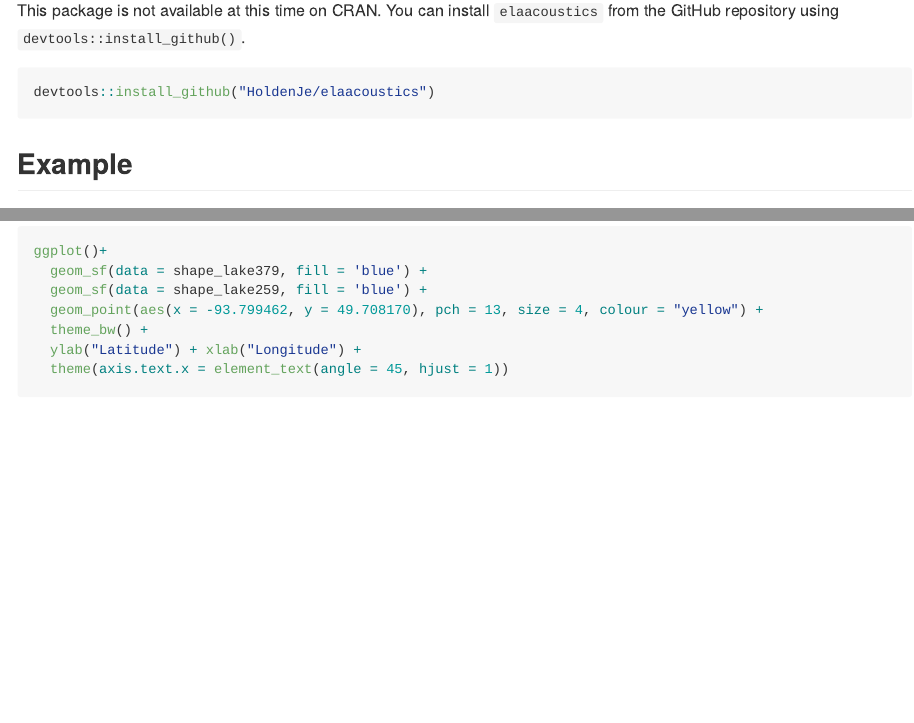
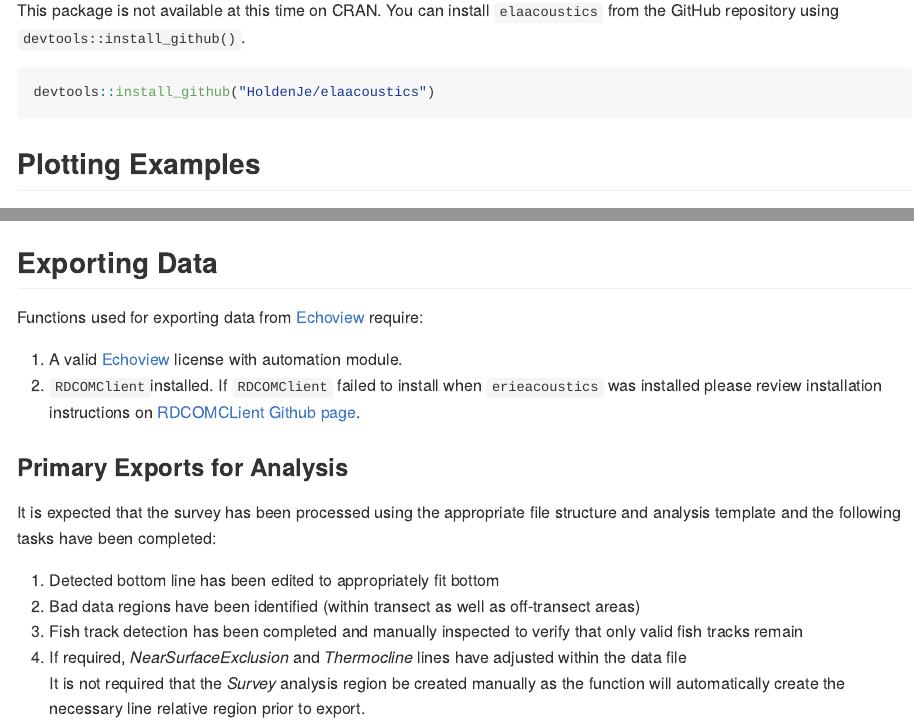
Before and after one commit to HoldenJe/elaacoustics, an R Markdown document (README.Rmd): the page in a window 1100 px wide, from 220 px down, and a second part further down, joined at a grey line. The pictures show the output file README.md that the author committed with the source, drawn offline in the style of GitHub; badge pictures from the web are left out.

Commit message:
updates README

````diff
--- a/README.Rmd
+++ b/README.Rmd
@@ -29,7 +29,7 @@ This package is not available at this time on CRAN. You can install `elaacoustic
 devtools::install_github("HoldenJe/elaacoustics")
 ```
 
-## Example
+## Plotting Examples
 
 This is an example of how to use the basemaps for each lake.
 ```{r example1, warning = FALSE}
@@ -57,3 +57,17 @@ ggplot()+
   ylab("Latitude") + xlab("Longitude") +
   theme(axis.text.x = element_text(angle = 45, hjust = 1))
 ```
+
+## Exporting Data
+Functions used for exporting data from [Echoview](https://echoview.com/) require:
+
+1. A valid [Echoview](https://echoview.com/) license with automation module.
+2. `RDCOMClient`installed. If `RDCOMClient` failed to install when `erieacoustics` was installed please review installation instructions on [RDCOMCLient Github page](https://github.com/omegahat/RDCOMClient).
+
+### Primary Exports for Analysis
+It is expected that the survey has been processed using the appropriate file structure and analysis template and the following tasks have been completed:
+1. Detected bottom line has been edited to appropriately fit bottom
+2. Bad data regions have been identified (within transect as well as off-transect areas)
+3. Fish track detection has been completed and manually inspected to verify that only valid fish tracks remain
+4. If required, *NearSurfaceExclusion* and *Thermocline* lines have adjusted within the data file
+It is not required that the *Survey* analysis region be created manually as the function will automatically create the necessary line relative region prior to export.
````
Also changed, not shown: README.md.
